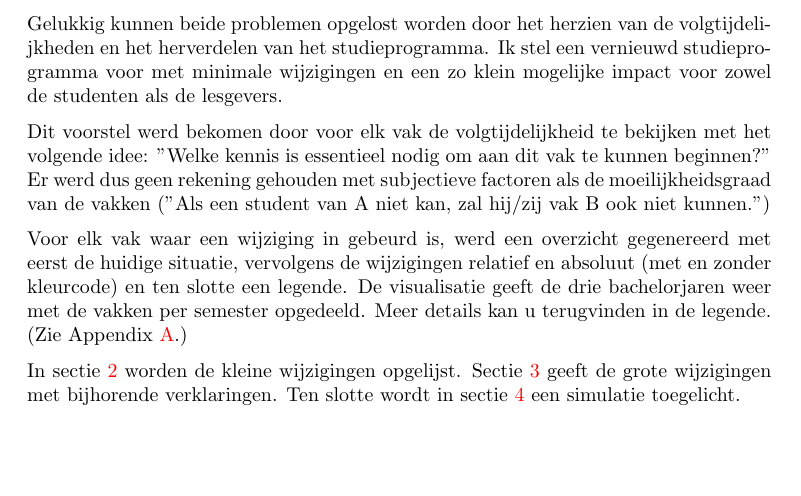
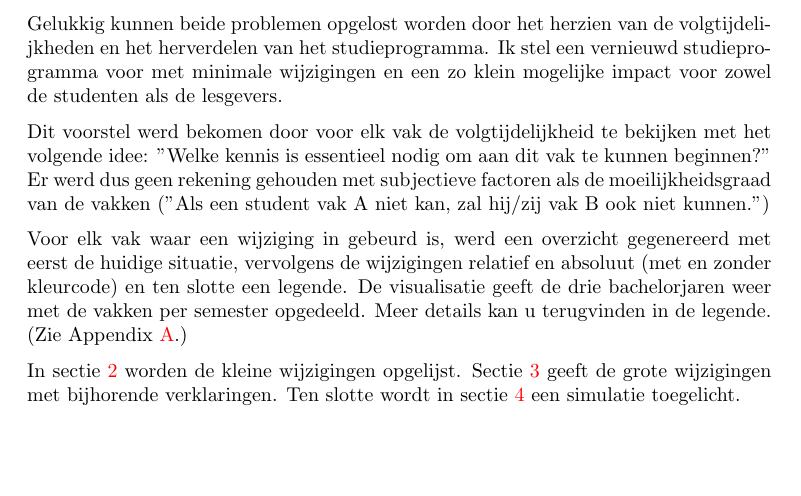
Before and after one commit to JoeyDP/OC, a LaTeX document (2018-2019/Studieprogramma/source/templates/overview.tex): part of page 1 of 9, cut so that both start at the same text. Compiled offline with pdfLaTeX.

Commit message:
Update overview.tex
Fix typo

```diff
--- a/2018-2019/Studieprogramma/source/templates/overview.tex
+++ b/2018-2019/Studieprogramma/source/templates/overview.tex
@@ -40,7 +40,7 @@
 
         Gelukkig kunnen beide problemen opgelost worden door het herzien van de volgtijdelijkheden en het herverdelen van het studieprogramma. Ik stel een vernieuwd studieprogramma voor met minimale wijzigingen en een zo klein mogelijke impact voor zowel de studenten als de lesgevers.
 
-        Dit voorstel werd bekomen door voor elk vak de volgtijdelijkheid te bekijken met het volgende idee: "Welke kennis is essentieel nodig om aan dit vak te kunnen beginnen?" Er werd dus geen rekening gehouden met subjectieve factoren als de moeilijkheidsgraad van de vakken ("Als een student van A niet kan, zal hij/zij vak B ook niet kunnen.")
+        Dit voorstel werd bekomen door voor elk vak de volgtijdelijkheid te bekijken met het volgende idee: "Welke kennis is essentieel nodig om aan dit vak te kunnen beginnen?" Er werd dus geen rekening gehouden met subjectieve factoren als de moeilijkheidsgraad van de vakken ("Als een student vak A niet kan, zal hij/zij vak B ook niet kunnen.")
 
         Voor elk vak waar een wijziging in gebeurd is, werd een overzicht gegenereerd met eerst de huidige situatie, vervolgens de wijzigingen relatief en absoluut (met en zonder kleurcode) en ten slotte een legende. De visualisatie geeft de drie bachelorjaren weer met de vakken per semester opgedeeld. Meer details kan u terugvinden in de legende. (Zie Appendix~\ref{sec:appenix}.)
 
```
